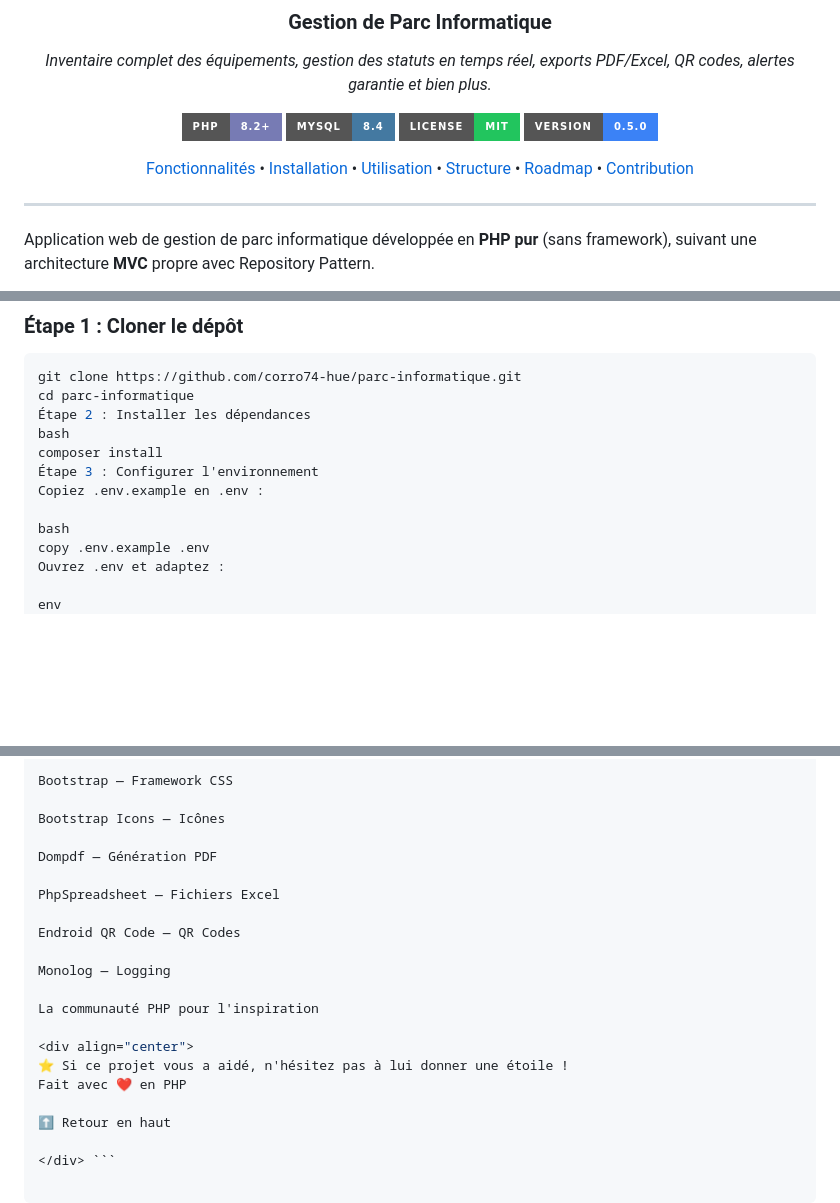
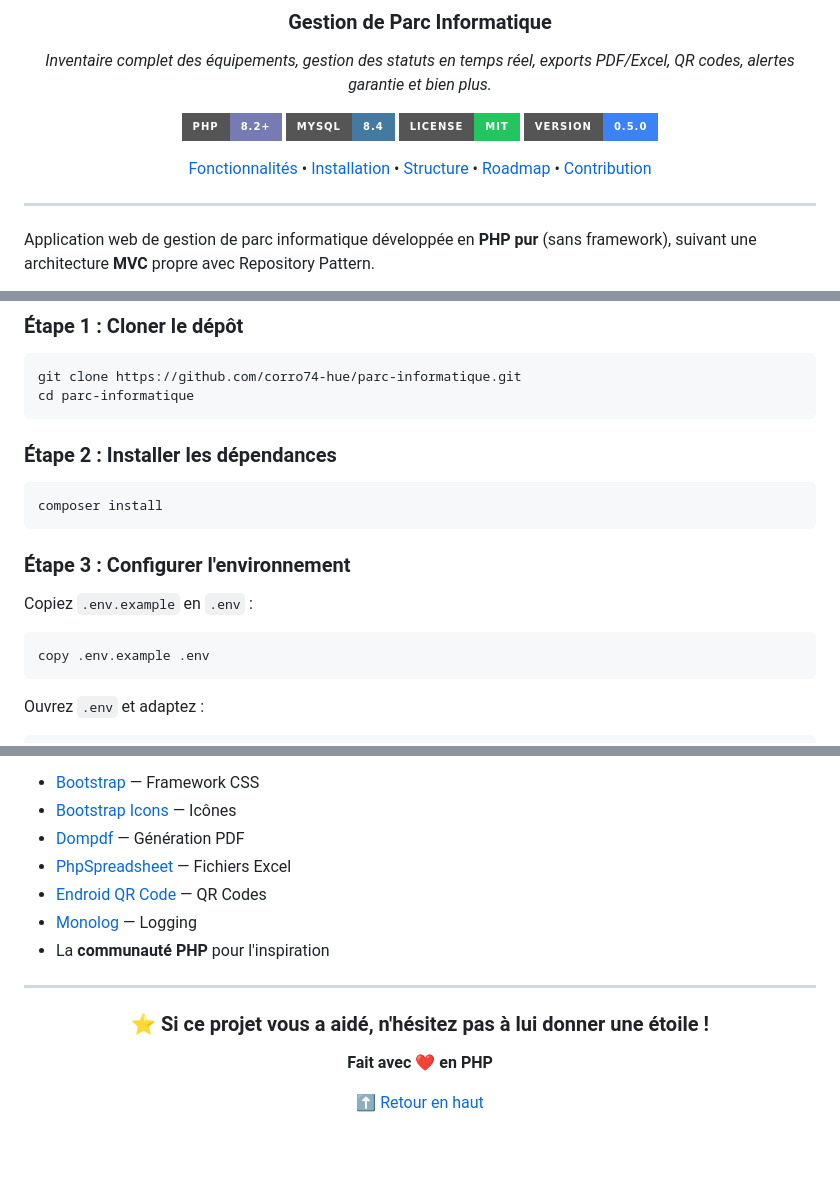
Before and after one commit to corro74-hue/parc-informatique, a Markdown page: README.md, 3 parts joined by grey strips. Drawn GitHub-style; badges without logos; blank space fills up the shorter version.

````diff
--- a/README.md
+++ b/README.md
@@ -11,7 +11,7 @@
 [![License](https://img.shields.io/badge/License-MIT-22c55e?style=for-the-badge)](LICENSE)
 [![Version](https://img.shields.io/badge/Version-0.5.0-3b82f6?style=for-the-badge)](CHANGELOG.md)
 
-[Fonctionnalités](#-fonctionnalités) • [Installation](#-installation) • [Utilisation](#-utilisation) • [Structure](#-structure-du-projet) • [Roadmap](#-roadmap) • [Contribution](#-contribution)
+[Fonctionnalités](#-fonctionnalités) • [Installation](#-installation) • [Structure](#-structure-du-projet) • [Roadmap](#-roadmap) • [Contribution](#-contribution)
 
 </div>
 
@@ -200,17 +207,25 @@ text
 ```bash
 git clone https://github.com/corro74-hue/parc-informatique.git
 cd parc-informatique
-Étape 2 : Installer les dépendances
-bash
+```
+
+### Étape 2 : Installer les dépendances
+
+```bash
 composer install
-Étape 3 : Configurer l'environnement
-Copiez .env.example en .env :
+```
 
-bash
+### Étape 3 : Configurer l'environnement
+
+Copiez `.env.example` en `.env` :
+
+```bash
 copy .env.example .env
-Ouvrez .env et adaptez :
+```
 
-env
+Ouvrez `.env` et adaptez :
+
+```env
 APP_NAME="Gestion Parc Informatique"
 APP_ENV=local
 APP_DEBUG=true
@@ -356,23 +427,21 @@ https://img.shields.io/badge/GitHub-corro74--hue-181717?style=for-the-badge&logo
 Merci aux projets open-source qui rendent ce projet possible :
 
-Bootstrap — Framework CSS
+- [Bootstrap](https://getbootstrap.com/) — Framework CSS
+- [Bootstrap Icons](https://icons.getbootstrap.com/) — Icônes
+- [Dompdf](https://github.com/dompdf/dompdf) — Génération PDF
+- [PhpSpreadsheet](https://github.com/PHPOffice/PhpSpreadsheet) — Fichiers Excel
+- [Endroid QR Code](https://github.com/endroid/qr-code) — QR Codes
+- [Monolog](https://github.com/Seldaek/monolog) — Logging
+- La **communauté PHP** pour l'inspiration
 
-Bootstrap Icons — Icônes
-
-Dompdf — Génération PDF
-
-PhpSpreadsheet — Fichiers Excel
-
-Endroid QR Code — QR Codes
-
-Monolog — Logging
-
-La communauté PHP pour l'inspiration
+---
 
 <div align="center">
-⭐ Si ce projet vous a aidé, n'hésitez pas à lui donner une étoile !
-Fait avec ❤️ en PHP
 
-⬆ Retour en haut
+### ⭐ Si ce projet vous a aidé, n'hésitez pas à lui donner une étoile !
 
-</div> ```
+**Fait avec ❤️ en PHP**
+
+[⬆ Retour en haut](#️-parc-info)
+
+</div>
````
Also changed, not shown: other parts of README.md (+179 -116 lines).
